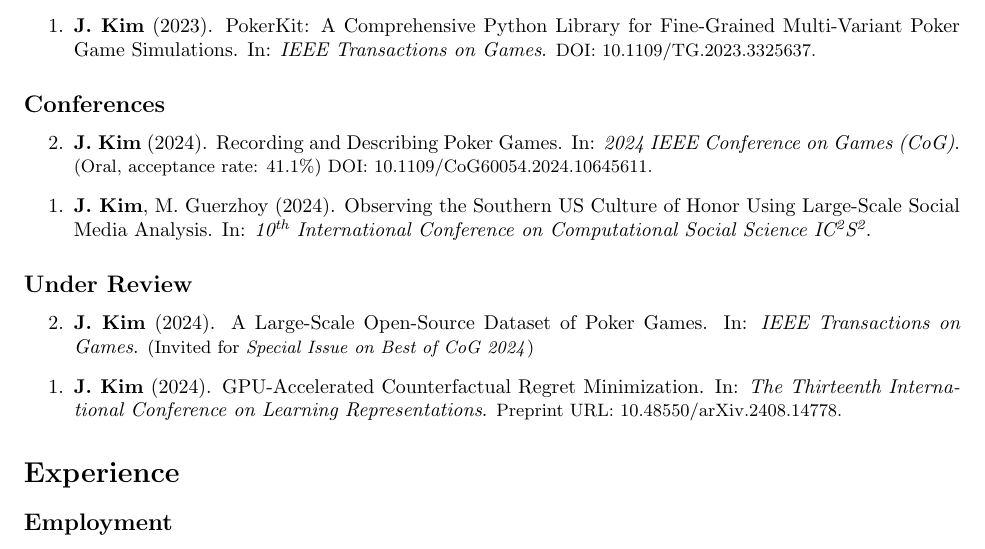
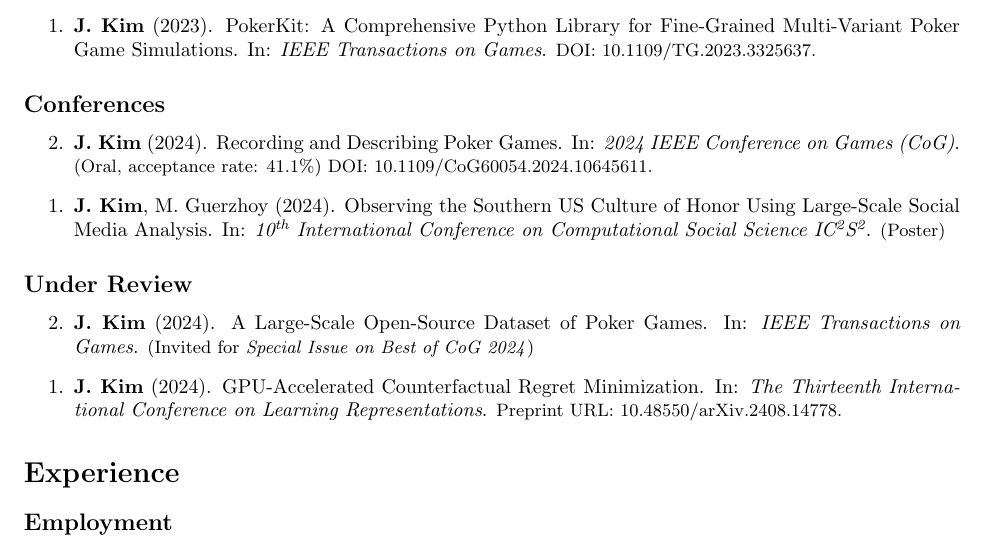
Before and after one commit to AussieSeaweed/personal-cv, a LaTeX document (main.tex): part of page 1 of 4, cut so that both start at the same text. Compiled offline with pdfLaTeX.

Commit message:
Show poster status of ic2s2

```diff
--- a/main.tex
+++ b/main.tex
@@ -48,7 +48,7 @@
 
 	\begin{etaremune}
 		\item \textbf{J. Kim} (2024). Recording and Describing Poker Games. In: \textit{2024 IEEE Conference on Games (CoG)}. {\small (Oral, acceptance rate: 41.1\%) DOI: \href{https://doi.org/10.1109/CoG60054.2024.10645611}{10.1109/CoG60054.2024.10645611}.}
-		\item \textbf{J. Kim}, M. Guerzhoy (2024). Observing the Southern US Culture of Honor Using Large-Scale Social Media Analysis. In: \textit{10\textsuperscript{th} International Conference on Computational Social Science IC\textsuperscript{2}S\textsuperscript{2}}. \iftoggle{verbose}{\small (Poster, acceptance rate: 88.6\%)}
+		\item \textbf{J. Kim}, M. Guerzhoy (2024). Observing the Southern US Culture of Honor Using Large-Scale Social Media Analysis. In: \textit{10\textsuperscript{th} International Conference on Computational Social Science IC\textsuperscript{2}S\textsuperscript{2}}. {\small (Poster\iftoggle{verbose}{, acceptance rate: 88.6\%})}
 	\end{etaremune}
 
 	\subsection*{Under Review}
```
